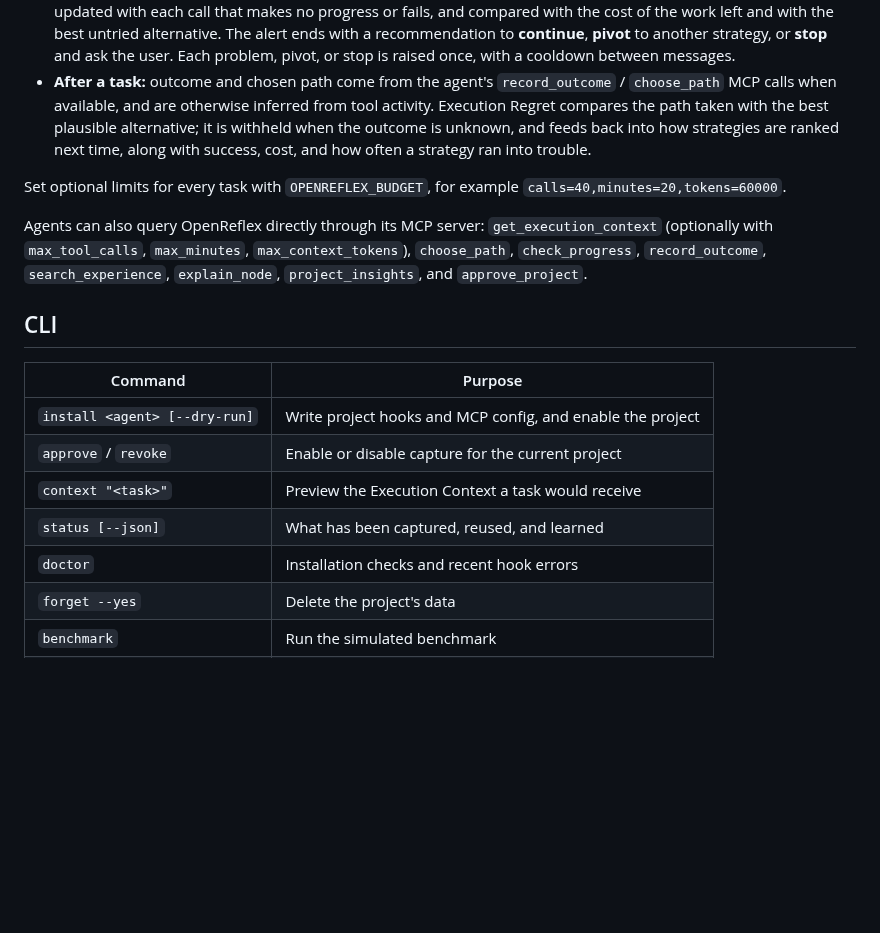
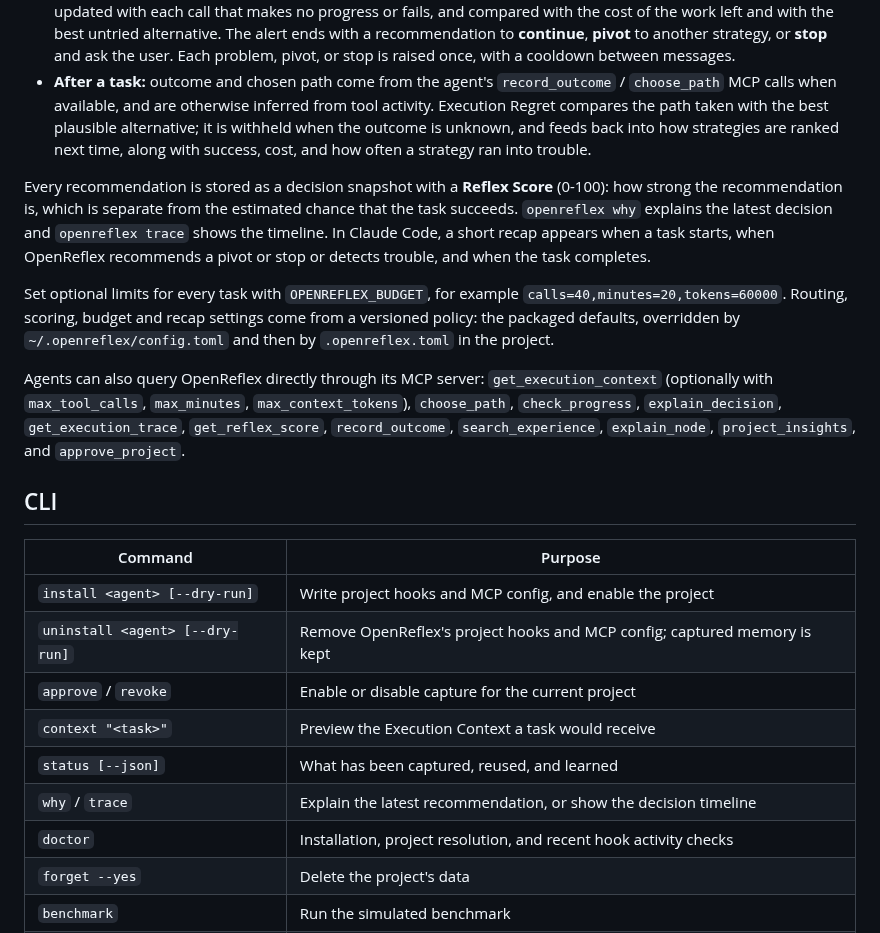
Before and after one commit to vishnu-77/openreflex, a Markdown page: README.md, the part around one of its changes. GitHub-like rendering; blank space fills up the shorter version.

```diff
--- a/README.md
+++ b/README.md
@@ -125,21 +136,31 @@ Execution -caused-> Outcome -caused-> Experience -caused-> Lesson
   best plausible alternative; it is withheld when the outcome is unknown, and feeds back into how strategies
   are ranked next time, along with success, cost, and how often a strategy ran into trouble.
 
+Every recommendation is stored as a decision snapshot with a **Reflex Score** (0-100): how strong the
+recommendation is, which is separate from the estimated chance that the task succeeds. `openreflex why` explains
+the latest decision and `openreflex trace` shows the timeline. In Claude Code, a short recap appears when a task
+starts, when OpenReflex recommends a pivot or stop or detects trouble, and when the task completes.
+
 Set optional limits for every task with `OPENREFLEX_BUDGET`, for example `calls=40,minutes=20,tokens=60000`.
+Routing, scoring, budget and recap settings come from a versioned policy: the packaged defaults, overridden by
+`~/.openreflex/config.toml` and then by `.openreflex.toml` in the project.
 
 Agents can also query OpenReflex directly through its MCP server: `get_execution_context` (optionally with
-`max_tool_calls`, `max_minutes`, `max_context_tokens`), `choose_path`, `check_progress`, `record_outcome`,
-`search_experience`, `explain_node`, `project_insights`, and `approve_project`.
+`max_tool_calls`, `max_minutes`, `max_context_tokens`), `choose_path`, `check_progress`, `explain_decision`,
+`get_execution_trace`, `get_reflex_score`, `record_outcome`, `search_experience`, `explain_node`,
+`project_insights`, and `approve_project`.
 
 ## CLI
 
 | Command | Purpose |
 |---|---|
 | `install <agent> [--dry-run]` | Write project hooks and MCP config, and enable the project |
+| `uninstall <agent> [--dry-run]` | Remove OpenReflex's project hooks and MCP config; captured memory is kept |
 | `approve` / `revoke` | Enable or disable capture for the current project |
 | `context "<task>"` | Preview the Execution Context a task would receive |
 | `status [--json]` | What has been captured, reused, and learned |
-| `doctor` | Installation checks and recent hook errors |
+| `why` / `trace` | Explain the latest recommendation, or show the decision timeline |
+| `doctor` | Installation, project resolution, and recent hook activity checks |
 | `forget --yes` | Delete the project's data |
 | `benchmark` | Run the simulated benchmark |
 | `hook <agent> <event>` / `mcp` | Used by agent configs |
```
Also changed, not shown: other parts of README.md (+11 -0 lines), CHANGELOG.md (+25 -0 lines), docs/walkthrough.md (added, +240 -0 lines), docs/screenshots/claude-code-session-1.png (added), docs/screenshots/claude-code-session-2.png (added), docs/screenshots/openreflex-cli.png (added), 4 other files.
